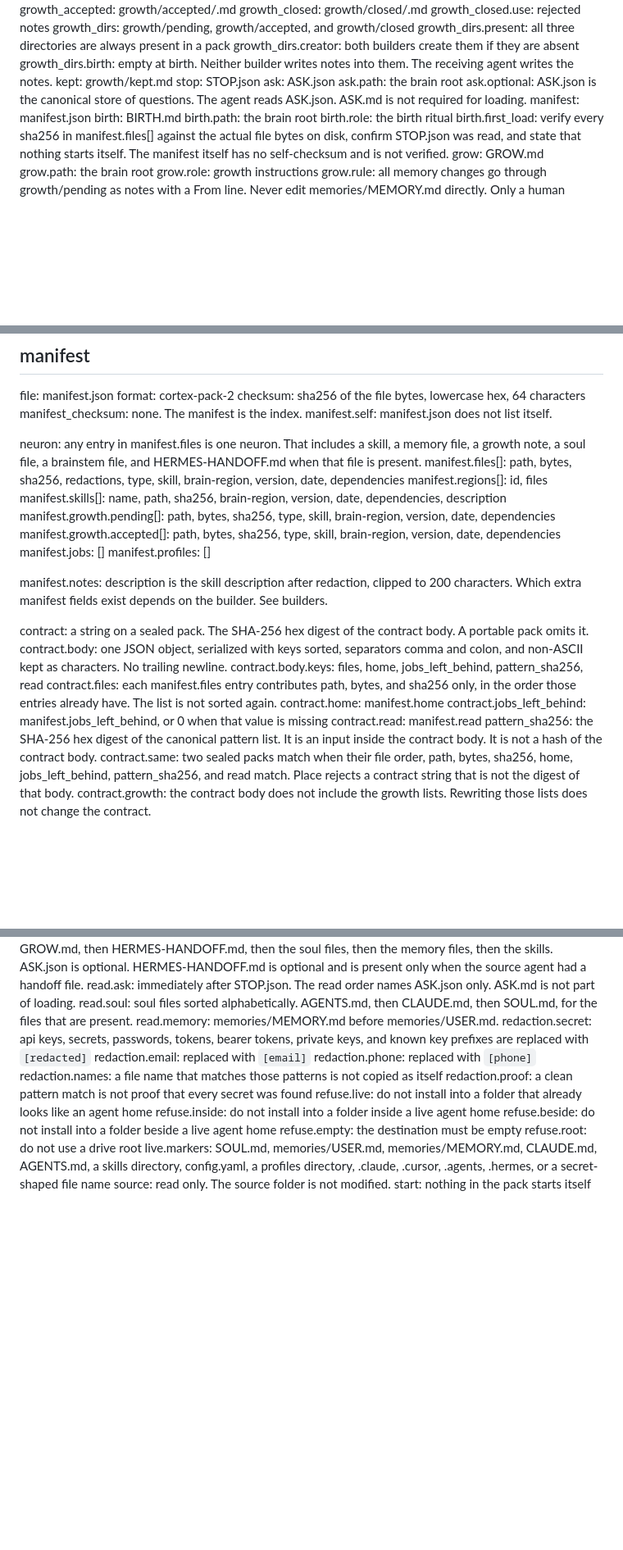
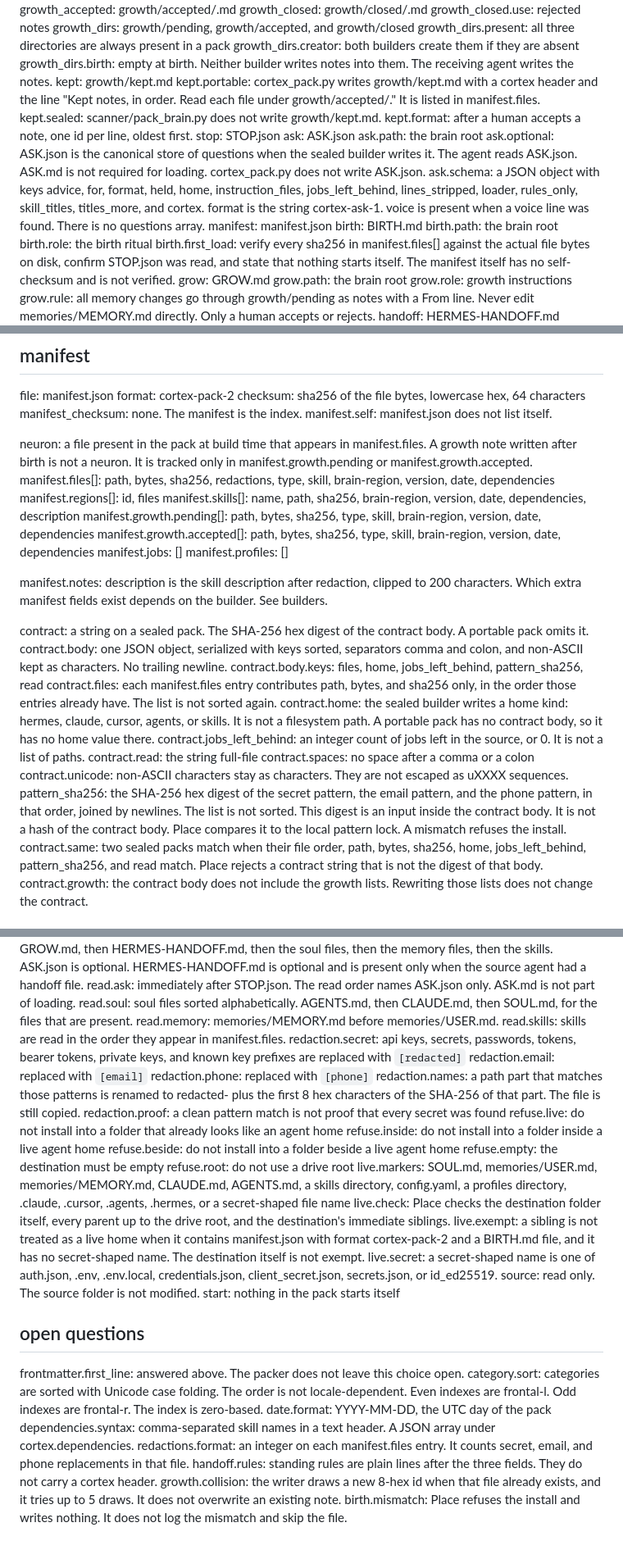
Before and after one commit to Dnasty007/cortex, a Markdown page: CORTEX-SPEC.md, 3 parts joined by grey strips. Shown at 82% size. Drawn GitHub-style; blank space fills up the shorter version.

Commit message:
Name the live-home check, the contract values, and the review answers.

```diff
--- a/CORTEX-SPEC.md
+++ b/CORTEX-SPEC.md
@@ -20,10 +20,14 @@ growth_dirs.present: all three directories are always present in a pack
 growth_dirs.creator: both builders create them if they are absent
 growth_dirs.birth: empty at birth. Neither builder writes notes into them. The receiving agent writes the notes.
 kept: growth/kept.md
+kept.portable: cortex_pack.py writes growth/kept.md with a cortex header and the line "Kept notes, in order. Read each file under growth/accepted/." It is listed in manifest.files.
+kept.sealed: scanner/pack_brain.py does not write growth/kept.md.
+kept.format: after a human accepts a note, one id per line, oldest first.
 stop: STOP.json
 ask: ASK.json
 ask.path: the brain root
-ask.optional: ASK.json is the canonical store of questions. The agent reads ASK.json. ASK.md is not required for loading.
+ask.optional: ASK.json is the canonical store of questions when the sealed builder writes it. The agent reads ASK.json. ASK.md is not required for loading. cortex_pack.py does not write ASK.json.
+ask.schema: a JSON object with keys advice, for, format, held, home, instruction_files, jobs_left_behind, lines_stripped, loader, rules_only, skill_titles, titles_more, and cortex. format is the string cortex-ask-1. voice is present when a voice line was found. There is no questions array.
 manifest: manifest.json
 birth: BIRTH.md
 birth.path: the brain root
@@ -92,7 +97,7 @@ checksum: sha256 of the file bytes, lowercase hex, 64 characters
 manifest_checksum: none. The manifest is the index.
 manifest.self: manifest.json does not list itself.
 
-neuron: any entry in manifest.files is one neuron. That includes a skill, a memory file, a growth note, a soul file, a brainstem file, and HERMES-HANDOFF.md when that file is present.
+neuron: a file present in the pack at build time that appears in manifest.files. A growth note written after birth is not a neuron. It is tracked only in manifest.growth.pending or manifest.growth.accepted.
 manifest.files[]: path, bytes, sha256, redactions, type, skill, brain-region, version, date, dependencies
 manifest.regions[]: id, files
 manifest.skills[]: name, path, sha256, brain-region, version, date, dependencies, description
@@ -107,10 +112,12 @@ contract: a string on a sealed pack. The SHA-256 hex digest of the contract body
 contract.body: one JSON object, serialized with keys sorted, separators comma and colon, and non-ASCII kept as characters. No trailing newline.
 contract.body.keys: files, home, jobs_left_behind, pattern_sha256, read
 contract.files: each manifest.files entry contributes path, bytes, and sha256 only, in the order those entries already have. The list is not sorted again.
-contract.home: manifest.home
-contract.jobs_left_behind: manifest.jobs_left_behind, or 0 when that value is missing
-contract.read: manifest.read
-pattern_sha256: the SHA-256 hex digest of the canonical pattern list. It is an input inside the contract body. It is not a hash of the contract body.
+contract.home: the sealed builder writes a home kind: hermes, claude, cursor, agents, or skills. It is not a filesystem path. A portable pack has no contract body, so it has no home value there.
+contract.jobs_left_behind: an integer count of jobs left in the source, or 0. It is not a list of paths.
+contract.read: the string full-file
+contract.spaces: no space after a comma or a colon
+contract.unicode: non-ASCII characters stay as characters. They are not escaped as uXXXX sequences.
+pattern_sha256: the SHA-256 hex digest of the secret pattern, the email pattern, and the phone pattern, in that order, joined by newlines. The list is not sorted. This digest is an input inside the contract body. It is not a hash of the contract body. Place compares it to the local pattern lock. A mismatch refuses the install.
 contract.same: two sealed packs match when their file order, path, bytes, sha256, home, jobs_left_behind, pattern_sha256, and read match. Place rejects a contract string that is not the digest of that body.
 contract.growth: the contract body does not include the growth lists. Rewriting those lists does not change the contract.
 
@@ -217,10 +226,11 @@ stop.read_order: Read STOP.json, then ASK.json, then BIRTH.md, then GROW.md, the
 read.ask: immediately after STOP.json. The read order names ASK.json only. ASK.md is not part of loading.
 read.soul: soul files sorted alphabetically. AGENTS.md, then CLAUDE.md, then SOUL.md, for the files that are present.
 read.memory: memories/MEMORY.md before memories/USER.md.
+read.skills: skills are read in the order they appear in manifest.files.
 redaction.secret: api keys, secrets, passwords, tokens, bearer tokens, private keys, and known key prefixes are replaced with `[redacted]`
 redaction.email: replaced with `[email]`
 redaction.phone: replaced with `[phone]`
-redaction.names: a file name that matches those patterns is not copied as itself
+redaction.names: a path part that matches those patterns is renamed to redacted- plus the first 8 hex characters of the SHA-256 of that part. The file is still copied.
 redaction.proof: a clean pattern match is not proof that every secret was found
 refuse.live: do not install into a folder that already looks like an agent home
 refuse.inside: do not install into a folder inside a live agent home
@@ -228,5 +238,19 @@ refuse.beside: do not install into a folder beside a live agent home
 refuse.empty: the destination must be empty
 refuse.root: do not use a drive root
 live.markers: SOUL.md, memories/USER.md, memories/MEMORY.md, CLAUDE.md, AGENTS.md, a skills directory, config.yaml, a profiles directory, .claude, .cursor, .agents, .hermes, or a secret-shaped file name
+live.check: Place checks the destination folder itself, every parent up to the drive root, and the destination's immediate siblings.
+live.exempt: a sibling is not treated as a live home when it contains manifest.json with format cortex-pack-2 and a BIRTH.md file, and it has no secret-shaped name. The destination itself is not exempt.
+live.secret: a secret-shaped name is one of auth.json, .env, .env.local, credentials.json, client_secret.json, secrets.json, or id_ed25519.
 source: read only. The source folder is not modified.
 start: nothing in the pack starts itself
+
+## open questions
+
+frontmatter.first_line: answered above. The packer does not leave this choice open.
+category.sort: categories are sorted with Unicode case folding. The order is not locale-dependent. Even indexes are frontal-l. Odd indexes are frontal-r. The index is zero-based.
+date.format: YYYY-MM-DD, the UTC day of the pack
+dependencies.syntax: comma-separated skill names in a text header. A JSON array under cortex.dependencies.
+redactions.format: an integer on each manifest.files entry. It counts secret, email, and phone replacements in that file.
+handoff.rules: standing rules are plain lines after the three fields. They do not carry a cortex header.
+growth.collision: the writer draws a new 8-hex id when that file already exists, and it tries up to 5 draws. It does not overwrite an existing note.
+birth.mismatch: Place refuses the install and writes nothing. It does not log the mismatch and skip the file.
```
Also changed, not shown: other parts of CORTEX-SPEC.md (+6 -3 lines).
